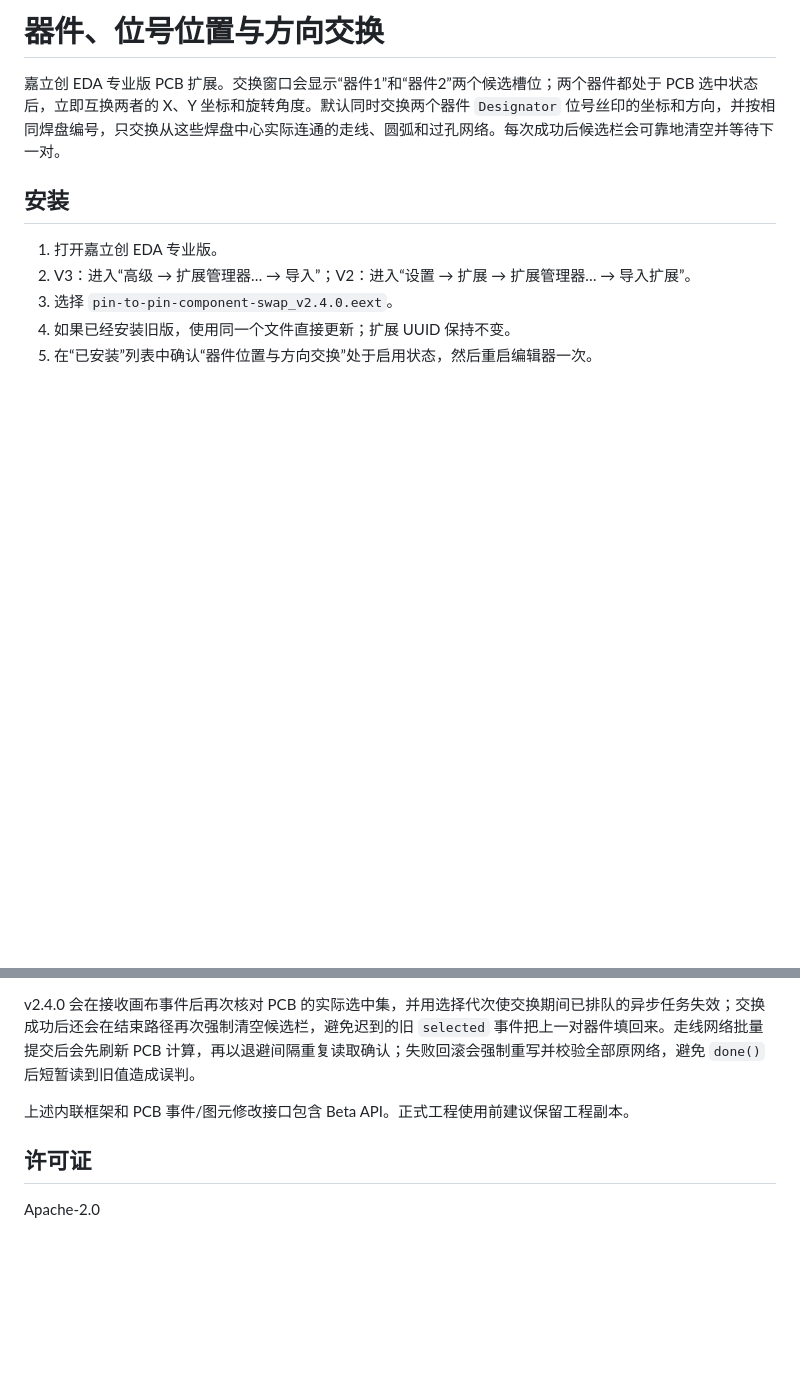
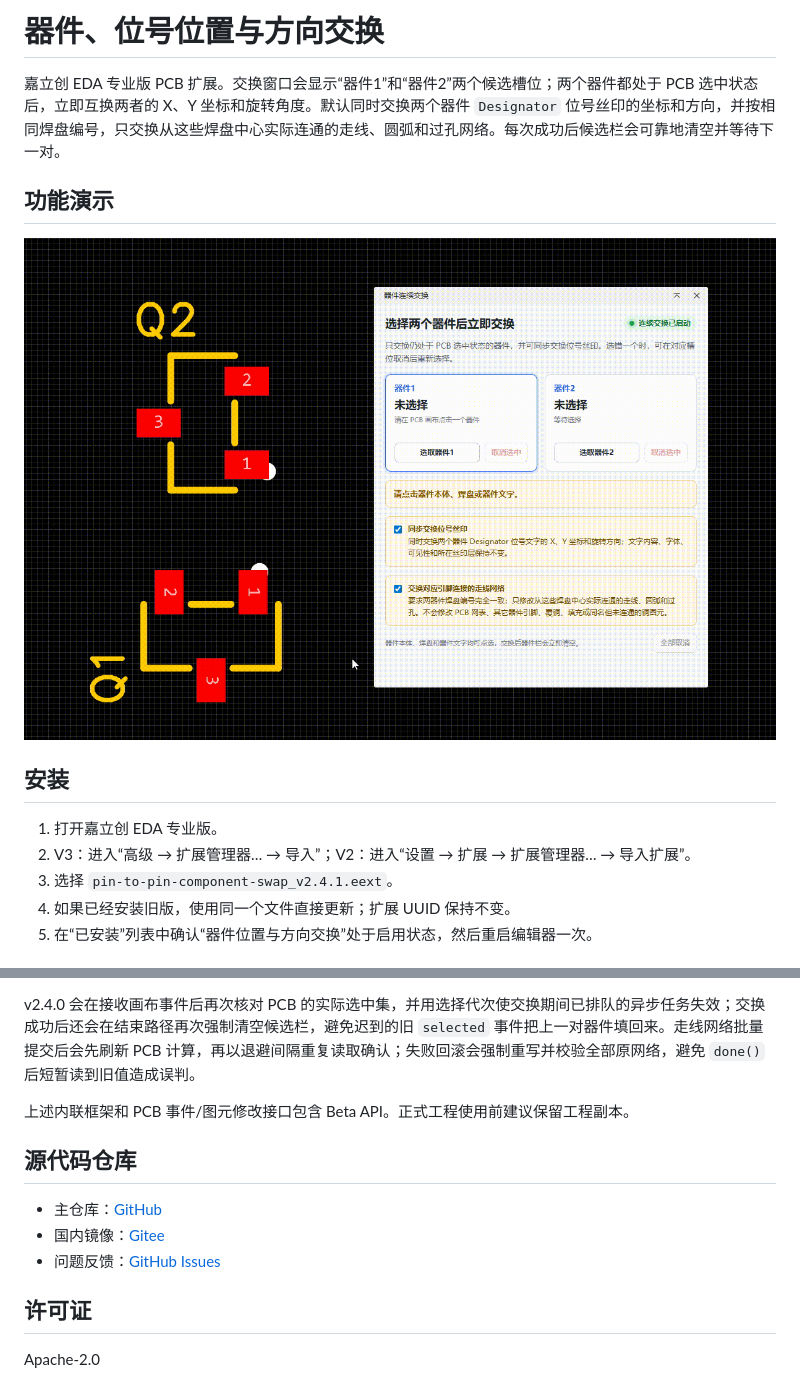
Before and after one commit to ly12121/component-swap, a Markdown page: README.md, 2 parts joined by grey strips. GitHub-like rendering; pictures changed too: images/component-swap-demo.gif (added); blank space fills up the shorter version.

```diff
--- a/README.md
+++ b/README.md
@@ -1,12 +1,16 @@
 # 器件、位号位置与方向交换
 
 嘉立创 EDA 专业版 PCB 扩展。交换窗口会显示“器件1”和“器件2”两个候选槽位；两个器件都处于 PCB 选中状态后，立即互换两者的 X、Y 坐标和旋转角度。默认同时交换两个器件 `Designator` 位号丝印的坐标和方向，并按相同焊盘编号，只交换从这些焊盘中心实际连通的走线、圆弧和过孔网络。每次成功后候选栏会可靠地清空并等待下一对。
+
+## 功能演示
+
+![器件、位号及对应引脚走线网络连续交换演示](./images/component-swap-demo.gif)
 
 ## 安装
 
 1. 打开嘉立创 EDA 专业版。
 2. V3：进入“高级 → 扩展管理器… → 导入”；V2：进入“设置 → 扩展 → 扩展管理器… → 导入扩展”。
-3. 选择 `pin-to-pin-component-swap_v2.4.0.eext`。
+3. 选择 `pin-to-pin-component-swap_v2.4.1.eext`。
 4. 如果已经安装旧版，使用同一个文件直接更新；扩展 UUID 保持不变。
 5. 在“已安装”列表中确认“器件位置与方向交换”处于启用状态，然后重启编辑器一次。
 
@@ -87,6 +91,12 @@ v2.4.0 会在接收画布事件后再次核对 PCB 的实际选中集，并用
 
 上述内联框架和 PCB 事件/图元修改接口包含 Beta API。正式工程使用前建议保留工程副本。
 
+## 源代码仓库
+
+- 主仓库：[GitHub](https://github.com/ly12121/jlc_extend)
+- 国内镜像：[Gitee](https://gitee.com/li-yan-123/jlc_extend)
+- 问题反馈：[GitHub Issues](https://github.com/ly12121/jlc_extend/issues)
+
 ## 许可证
 
 Apache-2.0
```
Also changed, not shown: CHANGELOG.md (+7 -0 lines), release/安装与使用说明_v2.4.1.md (added, +40 -0 lines), release/扩展广场上传检查_v2.4.1.md (added, +22 -0 lines), 6 other files.
